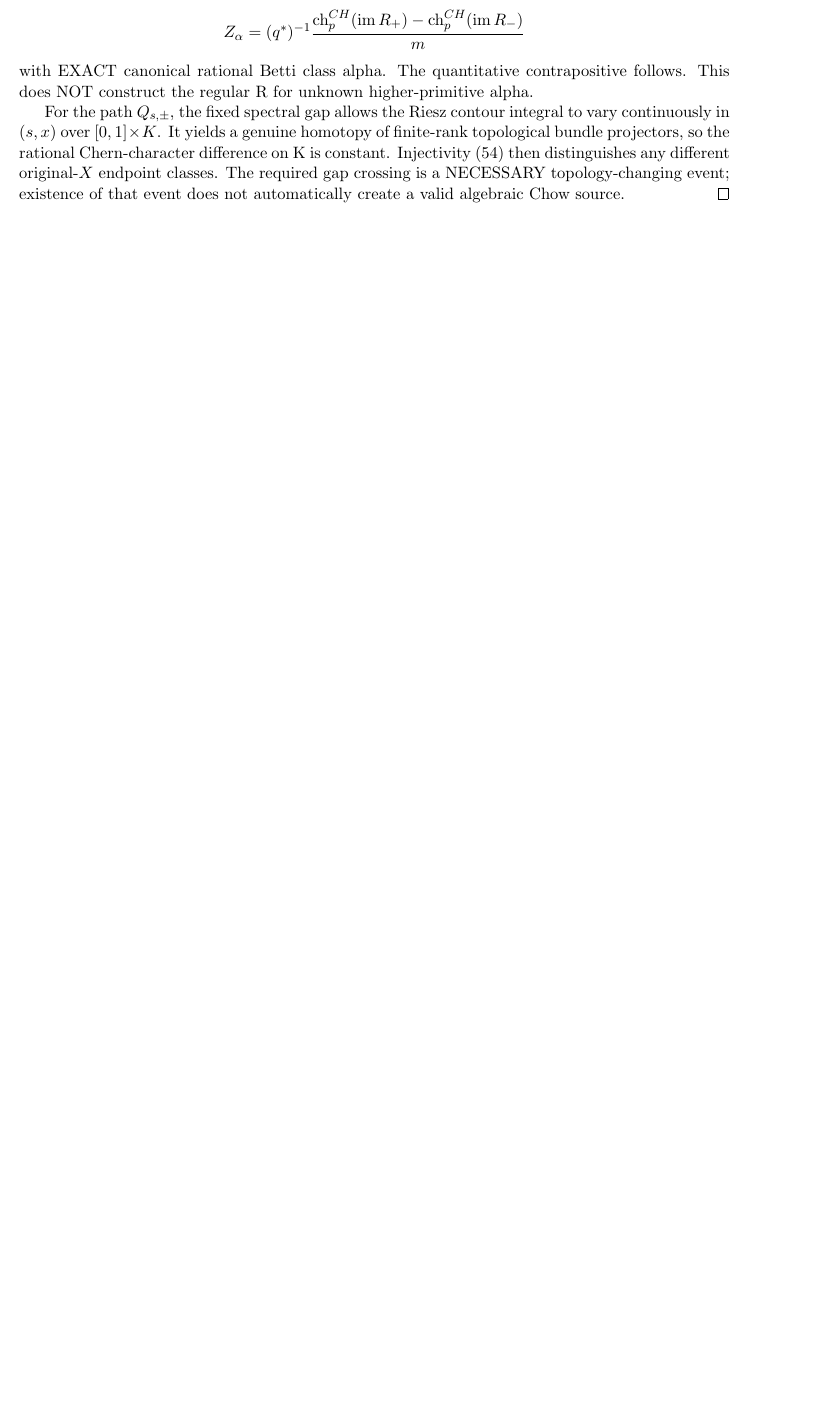
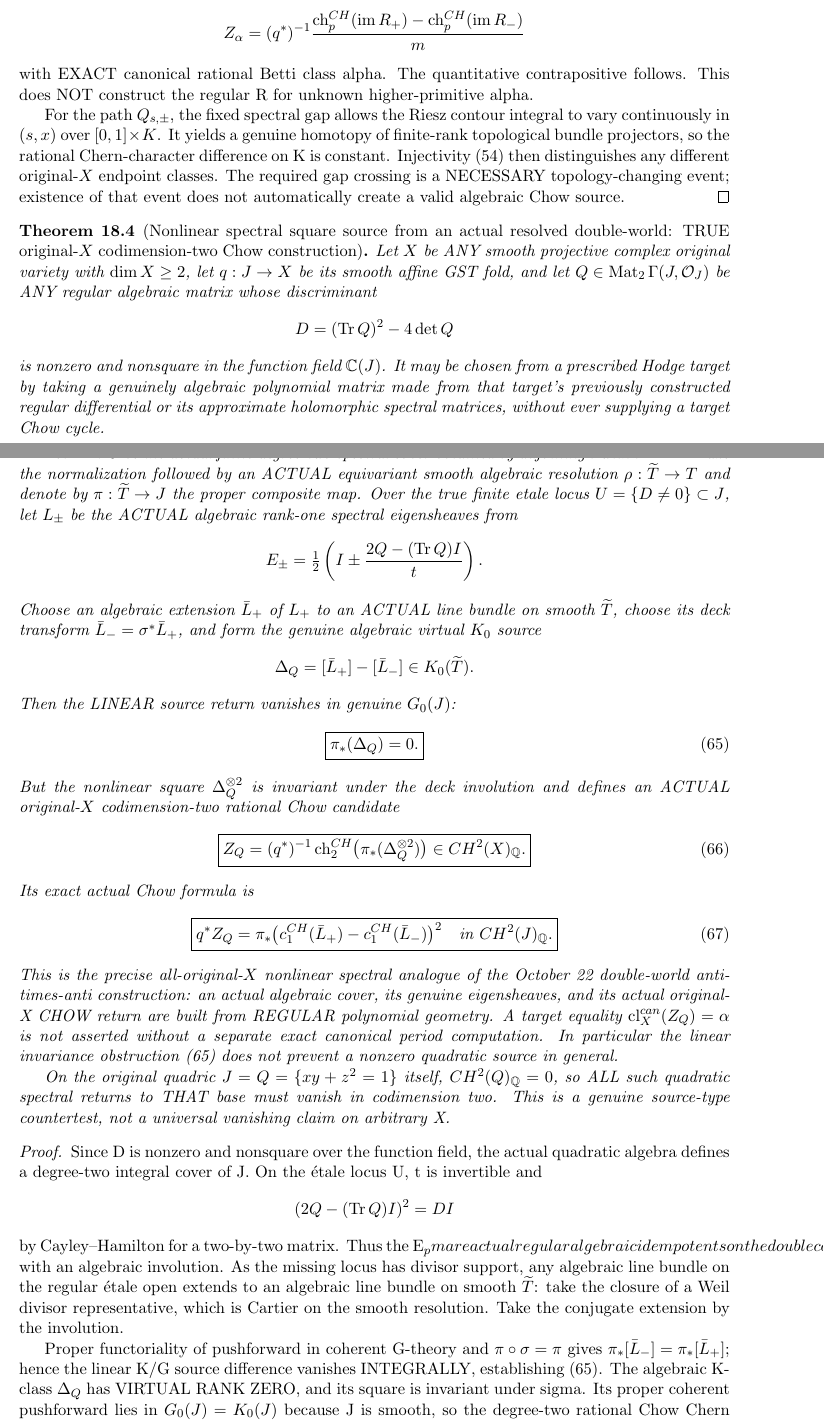
Before and after one commit to kyo-oo/HC-PROOF, a LaTeX document (research/derivations/GST_alpha_deligne_integral_fold_kgersten_source_birth_2026_10_23.tex): part of page 23 of 25 before the commit and two parts of pages 23 and 24 of 26 after it, the two joined at a grey line, cut so that both start at the same text, the shorter picture padded with empty space. Compiled offline with pdfLaTeX.

Commit message:
GST Mathbox: nonlinear anti-eigenline square on resolved spectral double fold returns actual CH2 original X and exact GRR class

```diff
--- a/research/derivations/GST_alpha_deligne_integral_fold_kgersten_source_birth_2026_10_23.tex
+++ b/research/derivations/GST_alpha_deligne_integral_fold_kgersten_source_birth_2026_10_23.tex
@@ -2661,3 +2661,165 @@ does not automatically create
 a valid algebraic Chow source.
 \end{proof}
 
+
+\begin{theorem}[Nonlinear spectral square source from an actual resolved double-world: TRUE original-$X$ codimension-two Chow construction]
+Let $X$ be ANY smooth projective
+complex original variety with
+$\dim X\ge2$, let $q:J\to X$
+be its smooth affine GST fold,
+and let $Q\in\operatorname{Mat}_2
+\Gamma(J,\mathcal O_J)$ be ANY
+regular algebraic matrix whose
+discriminant
+\[
+ D=(\operatorname{Tr}Q)^2-4\det Q
+\]
+is nonzero and nonsquare in the
+function field $\mathbb C(J)$.
+It may be chosen from a prescribed
+Hodge target by taking a genuinely
+algebraic polynomial matrix made
+from that target's previously
+constructed regular differential
+or its approximate holomorphic
+spectral matrices, without ever
+supplying a target Chow cycle.
+
+Let $T\to J$ be the actual
+finite degree-two spectral cover
+obtained by adjoining $t$ with
+$t^2=D$. Take the normalization
+followed by an ACTUAL
+equivariant smooth algebraic
+resolution $\rho:\widetilde T\to T$
+and denote by
+$\pi:\widetilde T\to J$
+the proper composite map.
+Over the true finite etale locus
+$U=\{D\ne0\}\subset J$, let
+$L_\pm$ be the ACTUAL algebraic
+rank-one spectral eigensheaves
+from
+\[
+ E_\pm=\tfrac12
+  \left(I\pm
+       \frac{2Q-(\operatorname{Tr}Q)I}{t}\right).
+\]
+Choose an algebraic extension
+$\bar L_+$ of $L_+$ to an ACTUAL
+line bundle on smooth $\widetilde T$,
+choose its deck transform
+$\bar L_-=\sigma^*\bar L_+$,
+and form the genuine algebraic
+virtual $K_0$ source
+\[
+ \Delta_Q=[\bar L_+]-[\bar L_-]
+            \in K_0(\widetilde T).
+\]
+Then the LINEAR source return
+vanishes in genuine $G_0(J)$:
+\[
+ \boxed{\pi_*(\Delta_Q)=0.}                \tag{65}
+\]
+But the nonlinear square
+$\Delta_Q^{\otimes2}$ is invariant
+under the deck involution and
+defines an ACTUAL original-$X$
+codimension-two rational
+Chow candidate
+\[
+ \boxed{
+ Z_Q=(q^*)^{-1}
+    \operatorname{ch}^{CH}_2
+       \bigl(\pi_*(\Delta_Q^{\otimes2})\bigr)
+      \in CH^2(X)_{\mathbb Q}.}           \tag{66}
+\]
+Its exact actual Chow formula is
+\[
+ \boxed{
+ q^*Z_Q=
+   \pi_*\bigl(
+      c_1^{CH}(\bar L_+)
+        -c_1^{CH}(\bar L_-)
+        \bigr)^2
+        \quad\text{in }CH^2(J)_{\mathbb Q}.
+ }                                       \tag{67}
+\]
+This is the precise all-original-$X$
+nonlinear spectral analogue of
+the October 22 double-world
+anti-times-anti construction:
+an actual algebraic cover,
+its genuine eigensheaves,
+and its actual original-X
+CHOW return are built from
+REGULAR polynomial geometry.
+A target equality
+$\operatorname{cl}^{can}_X(Z_Q)
+=\alpha$ is not asserted
+without a separate exact
+canonical period computation.
+In particular the linear
+invariance obstruction (65)
+does not prevent a nonzero
+quadratic source in general.
+
+On the original quadric
+$J=Q=\{xy+z^2=1\}$ itself,
+$CH^2(Q)_{\mathbb Q}=0$,
+so ALL such quadratic
+spectral returns to THAT base
+must vanish in codimension two.
+This is a genuine source-type
+countertest, not a universal
+vanishing claim on arbitrary X.
+\end{theorem}
+\begin{proof}
+Since D is nonzero and nonsquare
+over the function field, the
+actual quadratic algebra defines
+a degree-two integral cover of J.
+On the étale locus U, t is
+invertible and
+\[
+ (2Q-(\operatorname{Tr}Q)I)^2
+   = D I
+\]
+by Cayley--Hamilton for a
+two-by-two matrix. Thus the E_pm
+are actual regular algebraic
+idempotents on the double cover
+over U, of rank one; their images
+are true algebraic line bundles
+exchanged by the deck map.
+Equivariant resolution in
+characteristic zero gives smooth
+$\widetilde T$ with an algebraic
+involution. As the missing
+locus has divisor support,
+any algebraic line bundle on
+the regular étale open extends
+to an algebraic line bundle on
+smooth $\widetilde T$: take the
+closure of a Weil divisor
+representative, which is
+Cartier on the smooth resolution.
+Take the conjugate extension
+by the involution.
+
+Proper functoriality of
+pushforward in coherent G-theory
+and $\pi\circ\sigma=\pi$ gives
+$\pi_*[\bar L_-]=
+  \pi_*[\bar L_+]$;
+hence the linear K/G source
+difference vanishes INTEGRALLY,
+establishing (65). The algebraic
+K-class $\Delta_Q$ has VIRTUAL
+RANK ZERO, and its square is
+invariant under sigma. Its
+proper coherent pushforward
+lies in $G_0(J)=K_0(J)$ because
+J is smooth, so the
+degree-two rational Chow
+Chern character and original-X
```
Also changed, not shown: research/derivations/GST_alpha_deligne_integral_fold_kgersten_source_birth_2026_10_23.tex (59 more changed lines).
